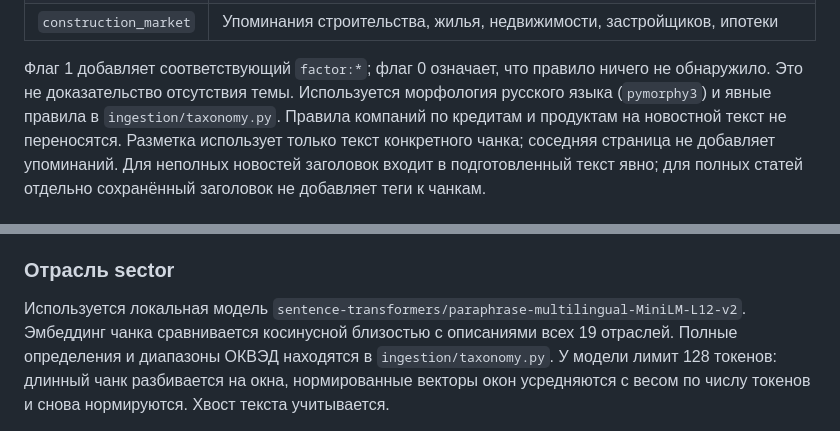
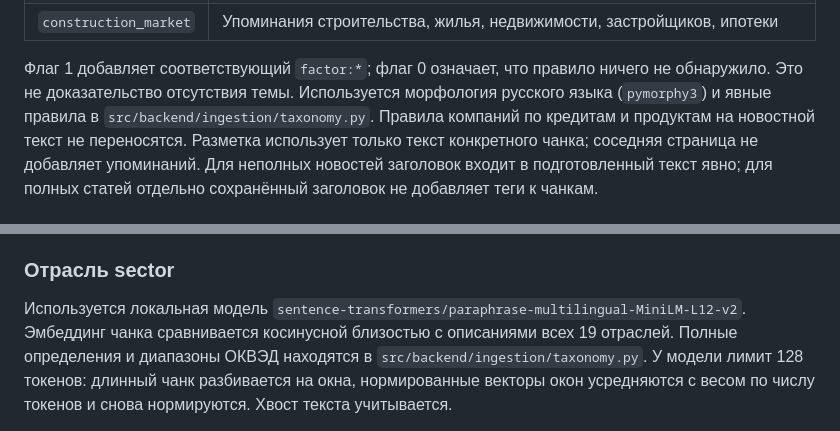
Before and after one commit to neF1anders/alpha-business, a Markdown page: docs/tagging.md, 2 parts joined by grey strips. Rendered like a GitHub page.

Commit message:
docs(tagging): point taxonomy references to src/backend layout

```diff
--- a/docs/tagging.md
+++ b/docs/tagging.md
@@ -83,7 +83,7 @@ boolean в PostgreSQL), даже если ни один тег не найден
 
 Флаг 1 добавляет соответствующий `factor:*`; флаг 0 означает, что правило ничего
 не обнаружило. Это не доказательство отсутствия темы. Используется морфология
-русского языка (`pymorphy3`) и явные правила в `ingestion/taxonomy.py`.
+русского языка (`pymorphy3`) и явные правила в `src/backend/ingestion/taxonomy.py`.
 Правила компаний по кредитам и продуктам на новостной текст не переносятся.
 Разметка использует только текст конкретного чанка; соседняя страница не добавляет
 упоминаний. Для неполных новостей заголовок входит в подготовленный текст явно;
@@ -113,7 +113,7 @@ boolean в PostgreSQL), даже если ни один тег не найден
 
 Используется локальная модель `sentence-transformers/paraphrase-multilingual-MiniLM-L12-v2`.
 Эмбеддинг чанка сравнивается косинусной близостью с описаниями всех 19 отраслей.
-Полные определения и диапазоны ОКВЭД находятся в `ingestion/taxonomy.py`.
+Полные определения и диапазоны ОКВЭД находятся в `src/backend/ingestion/taxonomy.py`.
 У модели лимит 128 токенов: длинный чанк разбивается на окна, нормированные векторы
 окон усредняются с весом по числу токенов и снова нормируются. Хвост текста учитывается.
 
```
